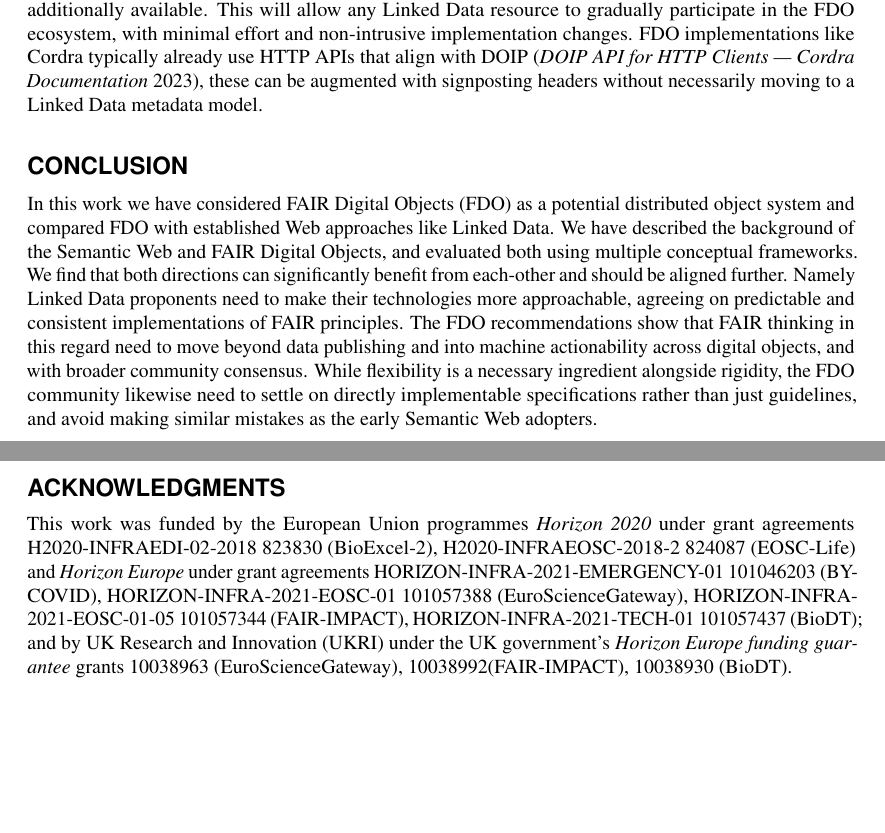
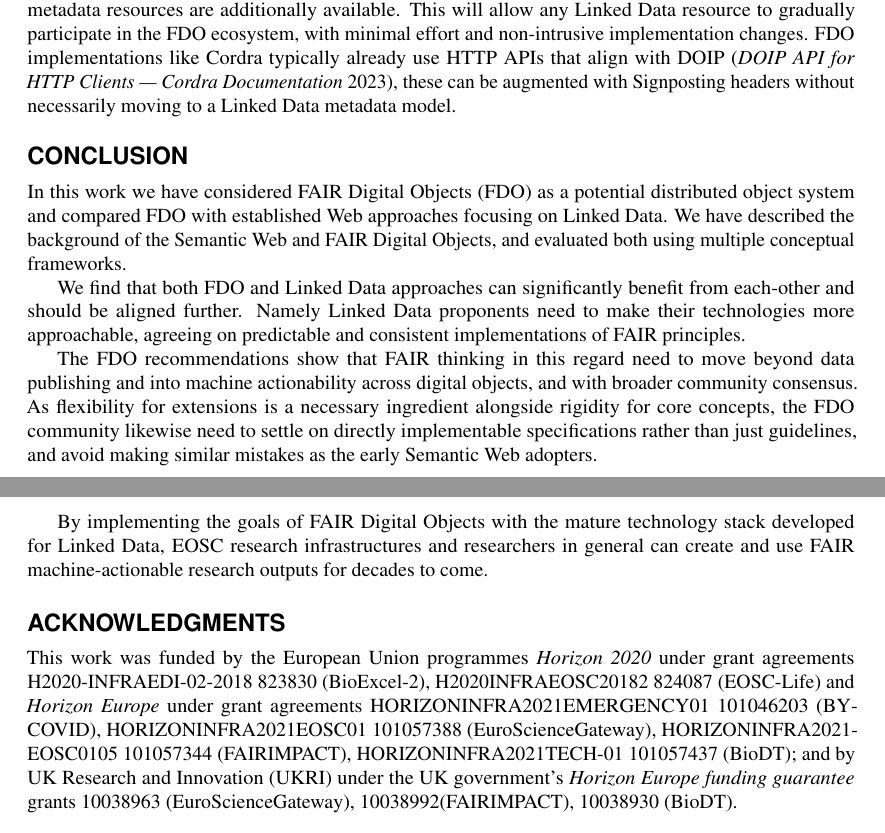
Before and after one commit to stain/2022-fdo-paper, a LaTeX document (latex/main.tex): two parts of pages 33 and 34 of 43, joined at a grey line, cut so that both start at the same text, the shorter picture padded with empty space. Compiled offline with pdfLaTeX.

Commit message:
title, abstract etc.

```diff
--- a/latex/main.tex
+++ b/latex/main.tex
@@ -52,7 +52,7 @@
 
 %%% END own imports
 
-\title{Evaluating FAIR Digital Object as a distributed object system}
+\title{Evaluating FAIR Digital Object and Linked Data as distributed object systems}
 
 \author[1,2]{Stian Soiland-Reyes} % https://orcid.org/0000-0001-9842-9718
 \author[1]{Carole Goble}          % https://orcid.org/0000-0003-1219-2137
@@ -62,10 +62,10 @@
 \affil[2]{Informatics Institute, Faculty of Science, University of Amsterdam, NL }
 \corrauthor[1]{Stian Soiland-Reyes}{soiland-reyes@manchester.ac.uk}
 
-% \keywords{Keyword1, Keyword2, Keyword3}
+%\keywords{FAIR, FDO, digital object, Linked Data, EOSC, distributed objects, frameworks, interoperability, middleware}
 
 \begin{abstract}
-FAIR Digital Object is an emerging concept from EOSC. This is important. Worthwile to understand how semantic technologies and semantic web vision relate to this emerging landscape. Here we do this systematically by comparing the technologies introduced under the banner of FAIR digital Object and Semantic Web.
+FAIR Digital Object (FDO) is an emerging concept that is highlighted by European Open Science Cloud (EOSC) as a potential candidate for building a ecosystem of machine-actionable research outputs. In this work we systematically evaluate FDO and its implementations as a global distributed object system, by using five different conceptual frameworks that cover interoperability, middleware, FAIR principles, EOSC requirements and FDO guidelines themself. We compare the FDO approach with established Linked Data practices and the existing Web architecture, and provide a brief history of the Semantic Web while discussing why these technologies may have been difficult to adopt for FDO purposes. We conclude with recommendations for both communities to
 \end{abstract}
 
 \begin{document}
@@ -397,18 +398,28 @@ Such a combination of efforts will utillise both the benefits of mature Semantic
   \item Types, attributes and actions are self-defined by their identifier
 \end{itemize}
 
-The FAIR and Linked Data communities likewise need to recognize the need for simpler, more pragmatic approaches that make it easier for FAIR practitioners to adapt the technologies with "just enough" semantics. We have previously proposed the combination of RO-Crate \autocite{10.3233/ds-210053} and Signposting \autocite{vandesompelFAIRSignpostingProfile2022} as a mean to implement FDO \autocite{10.3897/rio.8.e93937} over HTTP using a common Linked Data metadata model. However it may be sufficient to use HTTP-based FAIR Signposting alone to achieve the above list, if one considers only a small metadata model, and rather reference from the signposting which metadata resources are additionally available. This will allow any Linked Data resource to gradually participate in the FDO ecosystem, with minimal effort and non-intrusive implementation changes. FDO implementations like Cordra typically already use HTTP APIs that align with DOIP \autocite{DOIPAPIHTTPa}, these can be augmented with signposting headers without necessarily moving to a Linked Data metadata model.
+The FAIR and Linked Data communities likewise need to recognize the need for simpler, more pragmatic approaches that make it easier for FAIR practitioners to adapt the technologies with "just enough" semantics.
+We have previously proposed the combination of RO-Crate \autocite{10.3233/ds-210053} and Signposting \autocite{vandesompelFAIRSignpostingProfile2022} as a mean to implement FDO \autocite{10.3897/rio.8.e93937} over HTTP using a common Linked Data metadata model.
+
+However it may be sufficient to use HTTP-based FAIR Signposting alone to achieve the above list, if one considers only a small metadata model, and rather reference from the signposting which metadata resources are additionally available.
+This will allow any Linked Data resource to gradually participate in the FDO ecosystem, with minimal effort and non-intrusive implementation changes. FDO implementations like Cordra typically already use HTTP APIs that align with DOIP \autocite{DOIPAPIHTTPa}, these can be augmented with Signposting headers without necessarily moving to a Linked Data metadata model.
 
 
 \hypertarget{conclusion}{%
 \section*{Conclusion}\label{conclusion}}
 
-In this work we have considered FAIR Digital Objects (FDO) as a potential distributed object system and compared FDO with established Web approaches like Linked Data. We have described the background of the Semantic Web and FAIR Digital Objects, and evaluated both using multiple conceptual frameworks. We find that both directions can significantly benefit from each-other and should be aligned further. Namely Linked Data proponents need to make their technologies more approachable, agreeing on predictable and consistent implementations of FAIR principles. The FDO recommendations show that FAIR thinking in this regard need to move beyond data publishing and into machine actionability across digital objects, and with broader community consensus. While flexibility is a necessary ingredient alongside rigidity, the FDO community likewise need to settle on directly implementable specifications rather than just guidelines, and avoid making similar mistakes as the early Semantic Web adopters.
+In this work we have considered FAIR Digital Objects (FDO) as a potential distributed object system and compared FDO with established Web approaches focusing on Linked Data. We have described the background of the Semantic Web and FAIR Digital Objects, and evaluated both using multiple conceptual frameworks.
 
+We find that both FDO and Linked Data approaches can significantly benefit from each-other and should be aligned further. Namely Linked Data proponents need to make their technologies more approachable, agreeing on predictable and consistent implementations of FAIR principles.
+
+The FDO recommendations show that FAIR thinking in this regard need to move beyond data publishing and into machine actionability across digital objects, and with broader community consensus.
+As flexibility for extensions is a necessary ingredient alongside rigidity for core concepts, the FDO community likewise need to settle on directly implementable specifications rather than just guidelines, and avoid making similar mistakes as the early Semantic Web adopters.
+
+By implementing the goals of FAIR Digital Objects with the mature technology stack developed for Linked Data, EOSC research infrastructures and researchers in general can create and use FAIR machine-actionable research outputs for decades to come.
 
 \section*{Acknowledgments}
 
-This work was funded by the European Union programmes \emph{Horizon 2020} under grant agreements H2020-INFRAEDI-02-2018 823830 (BioExcel-2), H2020-INFRAEOSC-2018-2 824087 (EOSC-Life) and \emph{Horizon Europe} under grant agreements HORIZON-INFRA-2021-EMERGENCY-01 101046203 (BY-COVID), HORIZON-INFRA-2021-EOSC-01 101057388 (EuroScienceGateway), HORIZON-INFRA-2021-EOSC-01-05 101057344 (FAIR-IMPACT), HORIZON-INFRA-2021-TECH-01 101057437 (BioDT); and by UK Research and Innovation (UKRI) under the UK government’s \emph{Horizon Europe funding guarantee} grants 10038963 (EuroScienceGateway), 10038992(FAIR-IMPACT), 10038930 (BioDT).
+This work was funded by the European Union programmes \emph{Horizon 2020} under grant agreements H2020-INFRAEDI-02-2018 823830 (BioExcel-2), H2020\-INFRAEOSC\-2018\-2 824087 (EOSC-Life) and \emph{Horizon Europe} under grant agreements HORIZON\-INFRA\-2021\-EMERGENCY\-01 101046203 (BY\-COVID), HORIZON\-INFRA\-2021\-EOSC\-01 101057388 (EuroScienceGateway), HORIZON\-INFRA\-2021\-EOSC\-01\-05 101057344 (FAIR\-IMPACT), HORIZON\-INFRA\-2021\-TECH-01 101057437 (BioDT); and by UK Research and Innovation (UKRI) under the UK government’s \emph{Horizon Europe funding guarantee} grants 10038963 (EuroScienceGateway), 10038992(FAIR\-IMPACT), 10038930 (BioDT).
 
 
 %\bibliography{bibliography}
```
Also changed, not shown: latex/main.tex (9 more changed lines).
